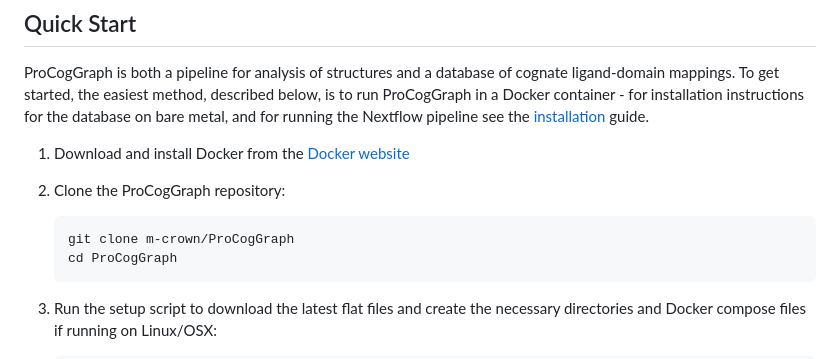
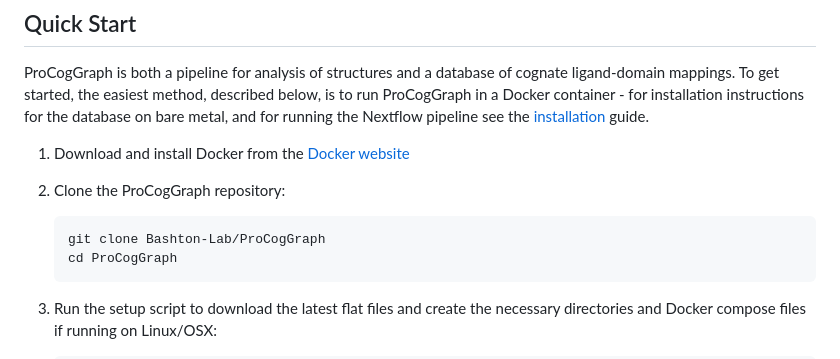
Before and after one commit to Bashton-Lab/ProCogGraph, a Markdown page: README.md, the part around the change. Drawn GitHub-style.

````diff
--- a/README.md
+++ b/README.md
@@ -31,7 +31,7 @@ ProCogGraph is both a pipeline for analysis of structures and a database of cogn
 2. Clone the ProCogGraph repository:
 
     ``` bash
-    git clone m-crown/ProCogGraph
+    git clone Bashton-Lab/ProCogGraph
     cd ProCogGraph
     ```
 
````
